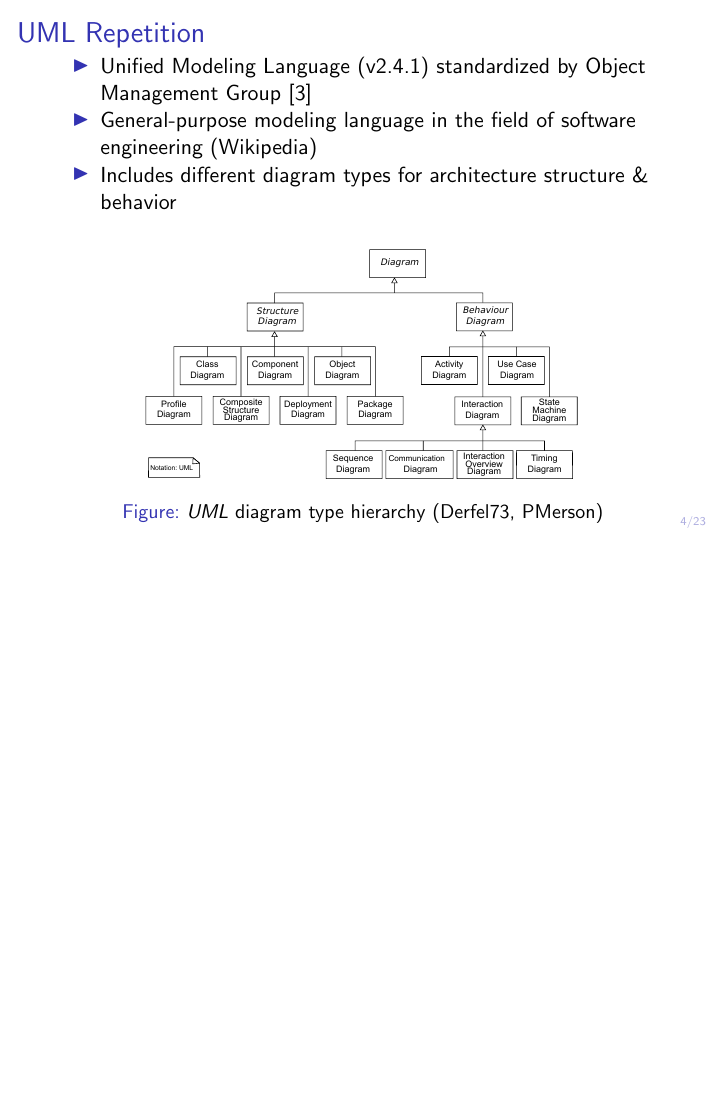
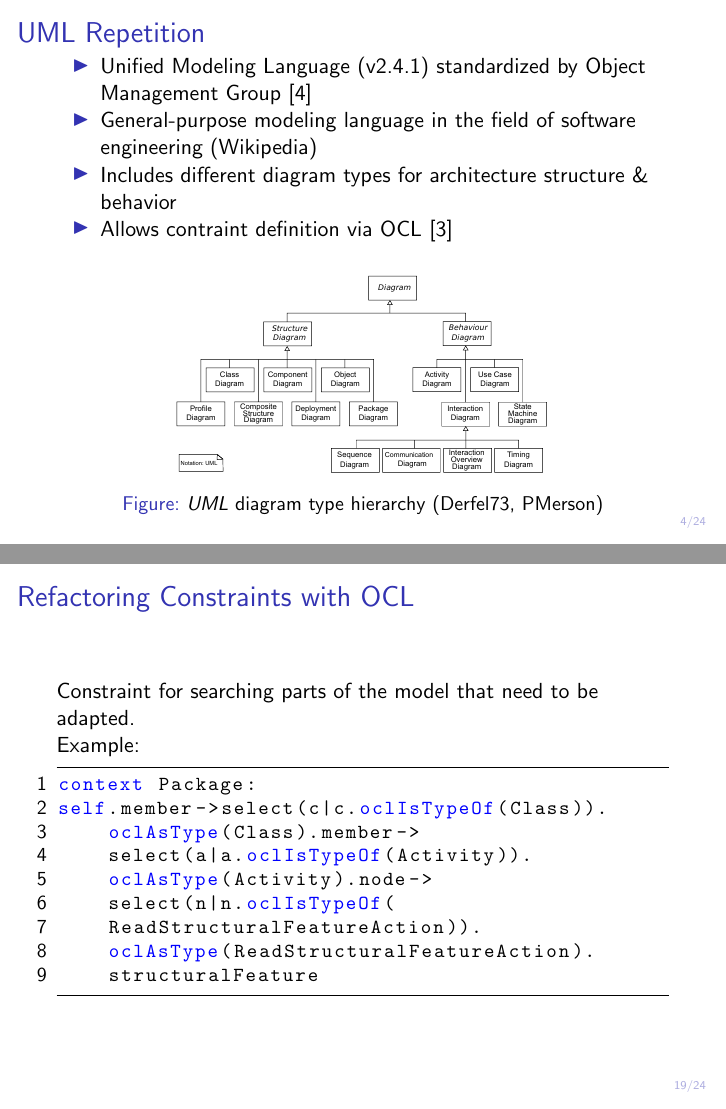
Before and after one commit to lanoxx/fuml-refactoring, LaTeX slides (docs/presentation.tex): page 4 of 23 before the commit and pages 4 and 19 of 24 after it, the two joined at a grey line, the shorter picture padded with empty space. Compiled offline with pdfLaTeX; a LaTeX package or settings file that is missing is left out.

Commit message:
Added contrint for finding model parts to change

```diff
--- a/docs/presentation.tex
+++ b/docs/presentation.tex
@@ -88,10 +88,11 @@
   \item Unified Modeling Language (v2.4.1) standardized by Object Management Group \cite{man:UML}
   \item General-purpose modeling language in the field of software engineering (Wikipedia)
   \item Includes different diagram types for architecture structure \& behavior
+  \item Allows contraint definition via OCL \cite{man:OCL}
  \end{itemize}
 \begin{figure}[h!t]
  \centering
- \includegraphics[scale=0.35,angle=270]{images/uml}
+ \includegraphics[scale=0.3,angle=270]{images/uml}
  \caption{\textit{UML} diagram type hierarchy (Derfel73, PMerson)}
  \label{fig:uml}
 \end{figure}
@@ -298,6 +299,25 @@ pre : self.visibility <>
            self.namespace) and
       o.isDistinguishableFrom(getOperation,
                               self.namespace))
+\end{lstlisting}
+
+\end{frame}
+
+\begin{frame}[fragile]
+\frametitle{Refactoring Constraints with OCL}
+Constraint for searching parts of the model that need to be adapted.
+
+Example:
+\begin{lstlisting}[morekeywords={self,forAll,uml,VisibilityKind,o,oclAsType,oclIsTypeOf}]
+context Package:
+self.member->select(c|c.oclIsTypeOf(Class)).
+    oclAsType(Class).member->
+    select(a|a.oclIsTypeOf(Activity)).
+    oclAsType(Activity).node->
+    select(n|n.oclIsTypeOf(
+    ReadStructuralFeatureAction)).
+    oclAsType(ReadStructuralFeatureAction).
+    structuralFeature
 \end{lstlisting}
 
 \end{frame}
```
Also changed, not shown: docs/presentation.pdf, docs/presentation.tex (4 more changed lines).
